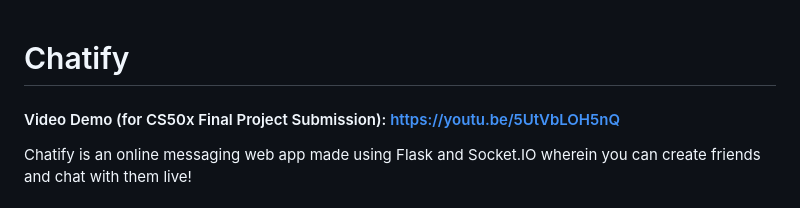
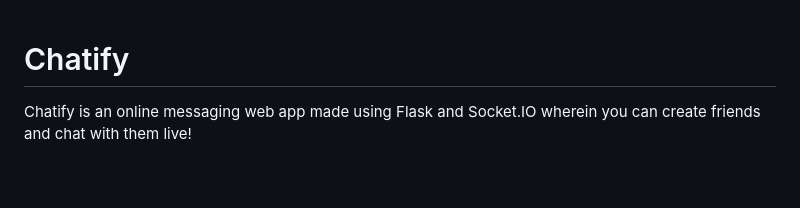
Before and after one commit to ppl-call-me-tima/chatify, a Markdown page: README.md, the part around the change. Rendered like a GitHub page; blank space fills up the shorter version.

```diff
--- a/README.md
+++ b/README.md
@@ -1,6 +1,4 @@
 # Chatify
-#### Video Demo (for CS50x Final Project Submission): https://youtu.be/5UtVbLOH5nQ
-
 Chatify is an online messaging web app made using Flask and Socket.IO wherein you can create friends and chat with them live!
 
 ## Features
```
